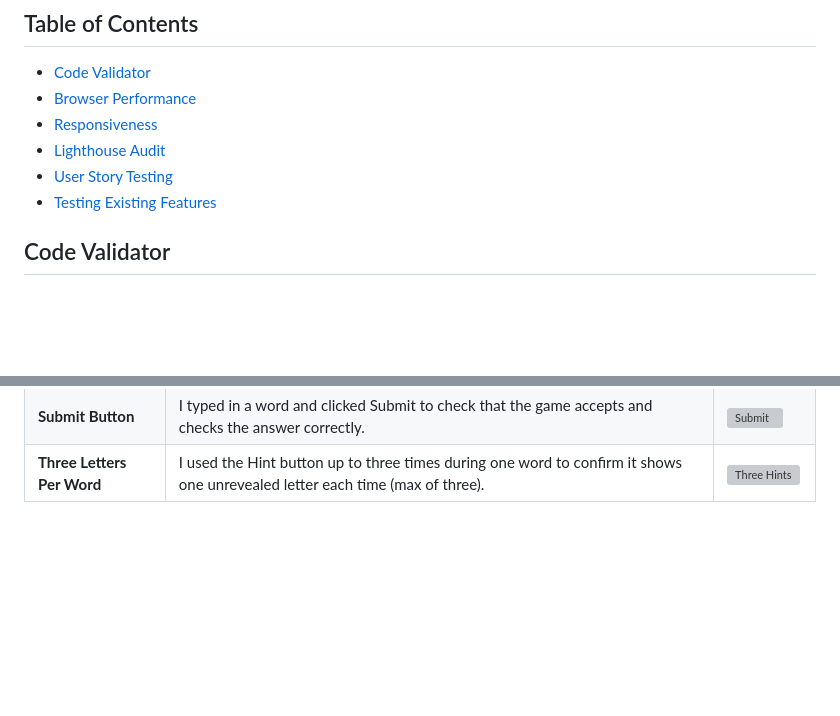
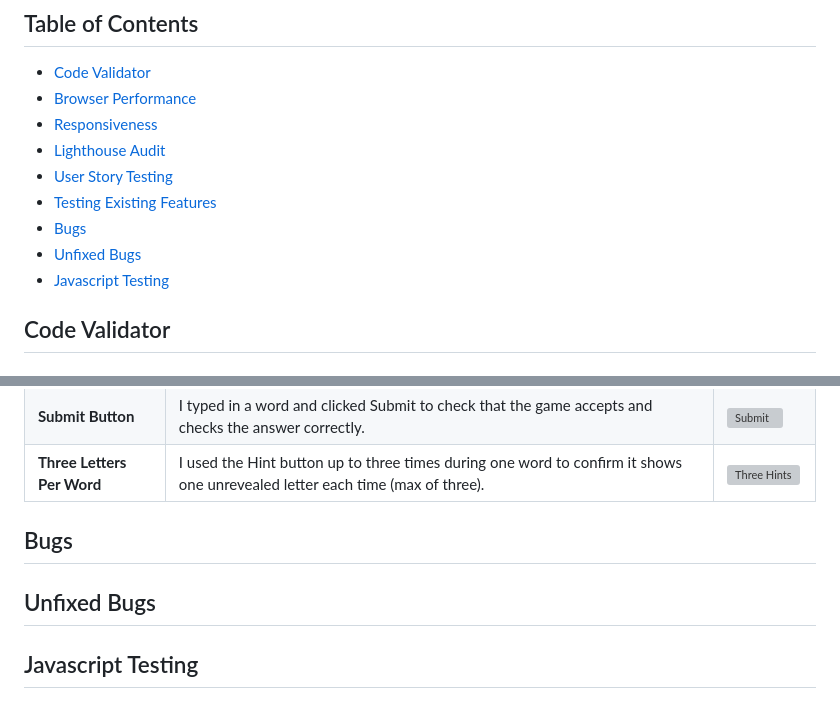
Before and after one commit to kulthoom12/word-quest, a Markdown page: TESTING .md, 2 parts joined by grey strips. Drawn GitHub-style; folded sections open; blank space fills up the shorter version; grey boxes are pictures that could not be loaded.

Commit message:
Update table of content

```diff
--- a/TESTING .md
+++ b/TESTING .md
@@ -6,6 +6,9 @@
 - [Lighthouse Audit](#lighthouse-audit)
 - [User Story Testing](#user-story-testing)
 - [Testing Existing Features](#testing-existing-features)
+- [Bugs](#bugs)
+- [Unfixed Bugs](#unfixed-bugs)
+- [Javascript Testing](#javascript-testing)
 
 ## Code Validator
 
@@ -101,3 +104,11 @@
 | **Three Letters Per Word** | I used the Hint button up to three times during one word to confirm it shows one unrevealed letter each time (max of three). | ![Three Hints](assets/images/testing/existing-feature/three-hints.png)   |
 
 </details>
+
+## Bugs
+
+
+## Unfixed Bugs
+
+
+## Javascript Testing
```
Also changed, not shown: README.md (+1 -1 lines).
